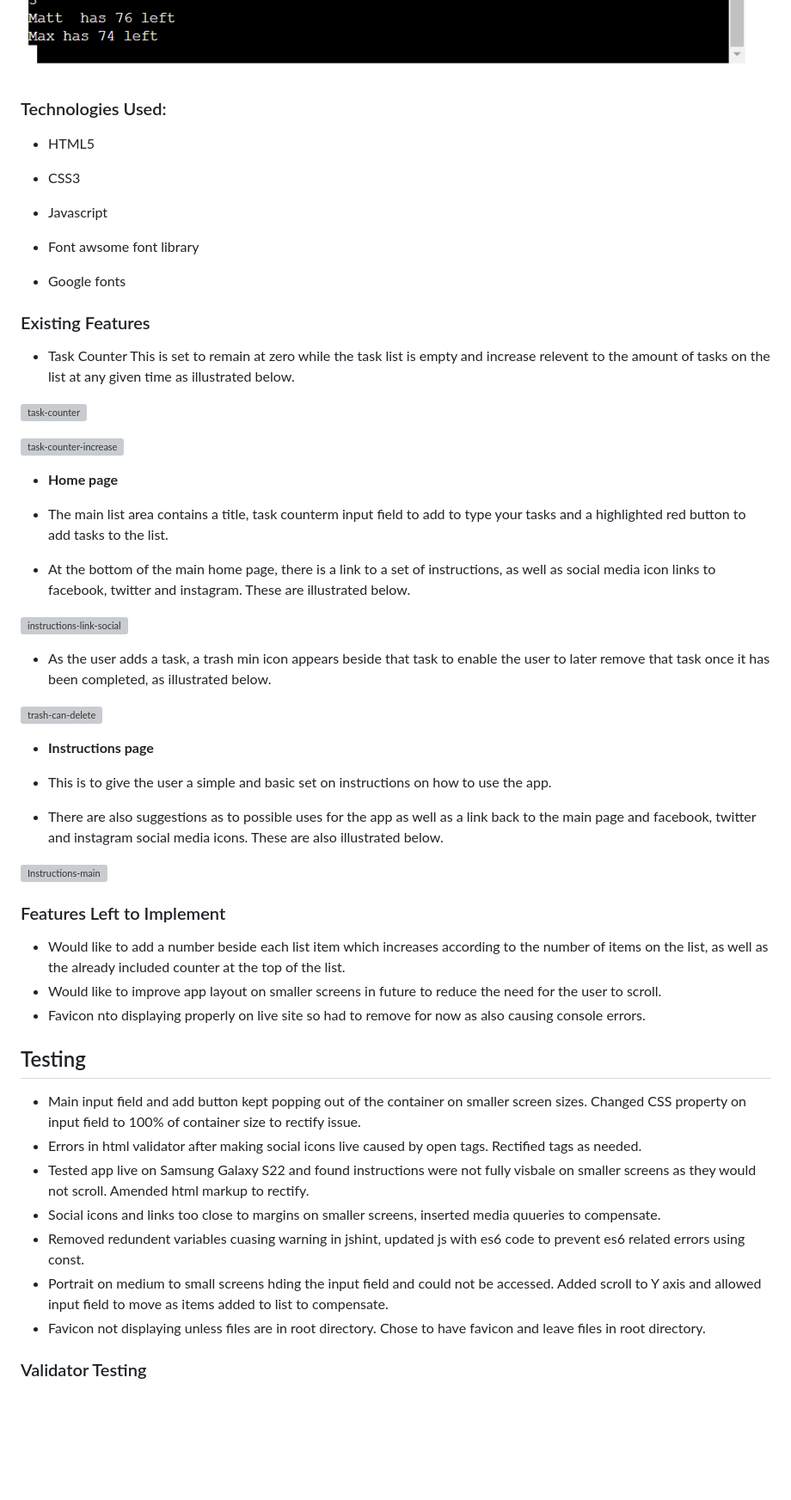
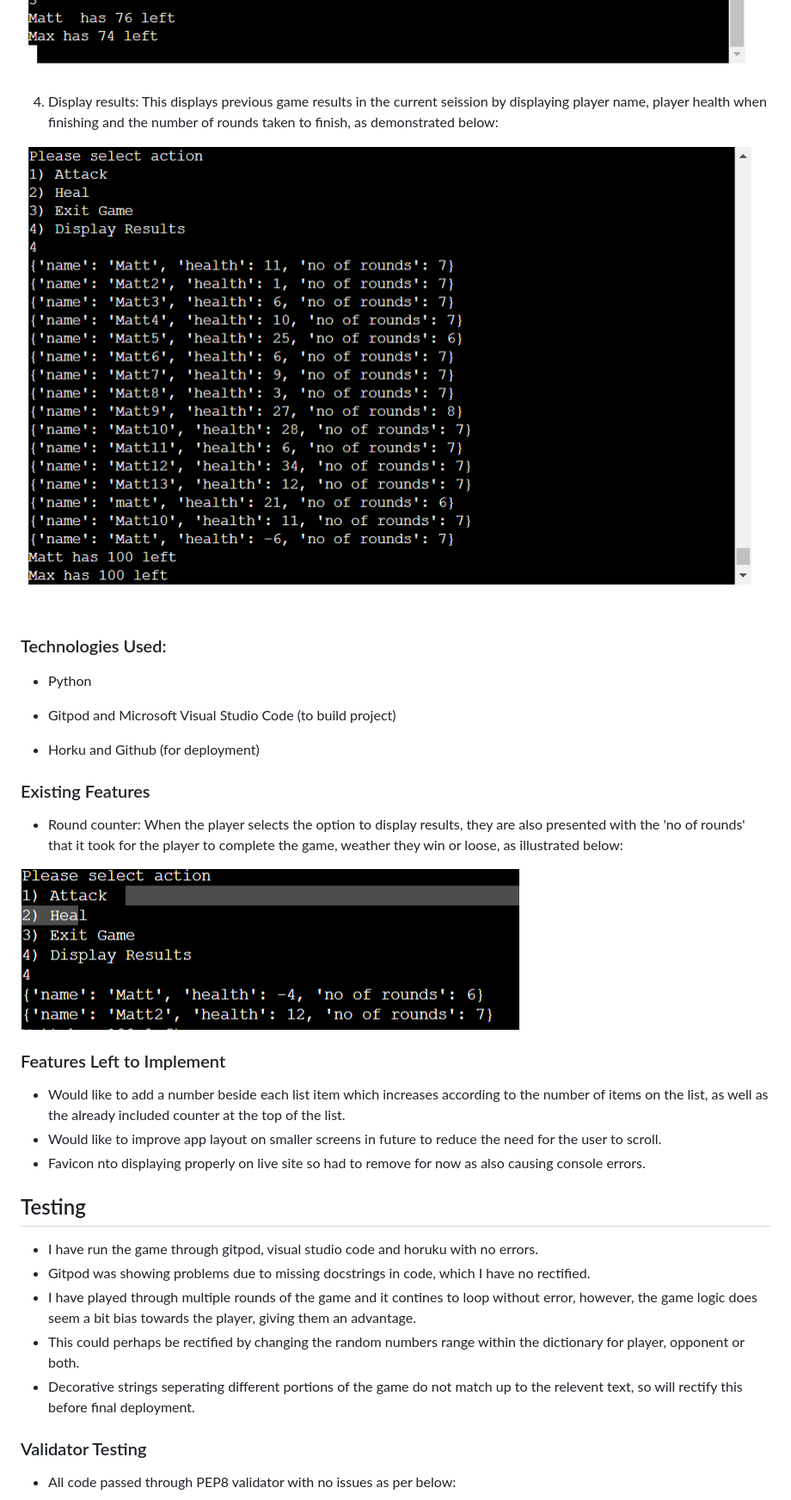
Before and after one commit to matt70iu/python-v1, a Markdown page: README.md, the part around the change printed below. Shown: that part at 86% size. Rendered like a GitHub page; pictures changed too: screenshots/display-results-screen-shot.png (added), screenshots/no-of-rounds-scren-shot.png (added); blank space fills up the shorter version; grey boxes are pictures that could not be loaded.

Commit message:
Finish remaining provisional sections of readme including: remaining screenshots, testing section, validator section, deployment section, credits, contents and acknowledgemtns, may still be amended

```diff
--- a/README.md
+++ b/README.md
@@ -35,51 +35,23 @@ This option speaks for itself and will exit the player out of the game completel
 
 ![Exit-Screen](screenshots/exit-screen-shot.png)
 
+4) Display results:
+This displays previous game results in the current seission by displaying player name, player health when finishing and the number of rounds taken to finish, as demonstrated below:
+
+![Display-Results](screenshots/display-results-screen-shot.png)
 
 ### Technologies Used:
-- HTML5
+- Python
 
- - CSS3
+- Gitpod and Microsoft Visual Studio Code (to build project)
 
- - Javascript
-
- - Font awsome font library
-
- - Google fonts
+- Horku and Github (for deployment)
 
 ### Existing Features
 
- - Task Counter
- This is set to remain at zero while the task list is empty and increase relevent to the amount of tasks on the list at any given time as illustrated below.
+- Round counter: When the player selects the option to display results, they are also presented with the 'no of rounds' that it took for the player to complete the game, weather they win or loose, as illustrated below:
 
- ![task-counter](assets/images/screenshots/task-counter.png)
-
-  ![task-counter-increase](assets/images/screenshots/counter-increase.png)
-
-
-
-- __Home page__
-
- - The main list area contains a title, task counterm input field to add to type your tasks and a highlighted red button to add tasks to the list.
-
-  - At the bottom of the main home page, there is a link to a set of instructions, as well as social media icon links to facebook, twitter and instagram. These are illustrated below.
-
-
-  ![instructions-link-social](assets/images/screenshots/instructions-link-social.png)
-
-
- - As the user adds a task, a trash min icon appears beside that task to enable the user to later remove that task once it has been completed, as illustrated below.
-
- ![trash-can-delete](assets/images/screenshots/trash-can-delete.png)
-
- - __Instructions page__
-
- - This is to give the user a simple and basic set on instructions on how to use the app.
-
- - There are also suggestions as to possible uses for the app as well as a link back to the main page and facebook, twitter and instagram social media icons. These are also illustrated below.
-
-  ![Instructions-main](assets/images/screenshots/instructions-main.png)
-
+![No-of-rounds](screenshots/no-of-rounds-scren-shot.png)
 
 
  ### Features Left to Implement
@@ -91,14 +63,13 @@ This option speaks for itself and will exit the player out of the game completel
 
 ## Testing
 
-- Main input field and add button kept popping out of the container on smaller screen sizes. Changed CSS property on input field to 100% of container size to rectify issue.
-- Errors in html validator after making social icons live caused by open tags. Rectified tags as needed.
-- Tested app live on Samsung Galaxy S22 and found instructions were not fully visbale on smaller screens as they would not scroll. Amended html markup to rectify.
-- Social icons and links too close to margins on smaller screens, inserted media quueries to compensate.
-- Removed redundent variables cuasing warning in jshint, updated js with es6 code to prevent es6 related errors using const.
-- Portrait on medium to small screens hding the input field and could not be accessed. Added scroll to Y axis and allowed input field to move as items added to list to compensate.
-- Favicon not displaying unless files are in root directory. Chose to have favicon and leave files in root directory.
+- I have run the game through gitpod, visual studio code and horuku with no errors.
+- Gitpod was showing problems due to missing docstrings in code, which I have no rectified.
+- I have played through multiple rounds of the game and it contines to loop without error, however, the game logic does seem a bit bias towards the player, giving them an advantage.
+- This could perhaps be rectified by changing the random numbers range within the dictionary for player, opponent or both.
+- Decorative strings seperating different portions of the game do not match up to the relevent text, so will rectify this before final deployment.
 
 
 ### Validator Testing
+- All code passed through PEP8 validator with no issues as per below:
 
```
Also changed, not shown: other parts of README.md (+25 -60 lines), screenshots/pep-8-validation-screen-shot.png (added).
